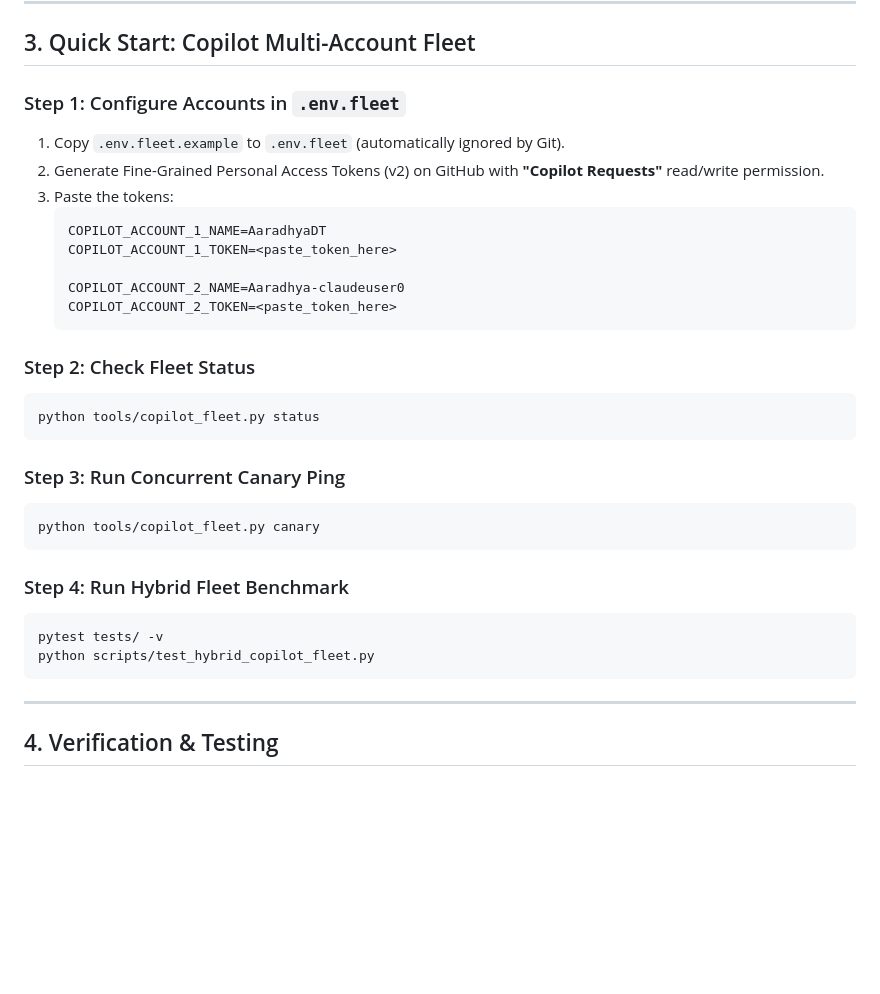
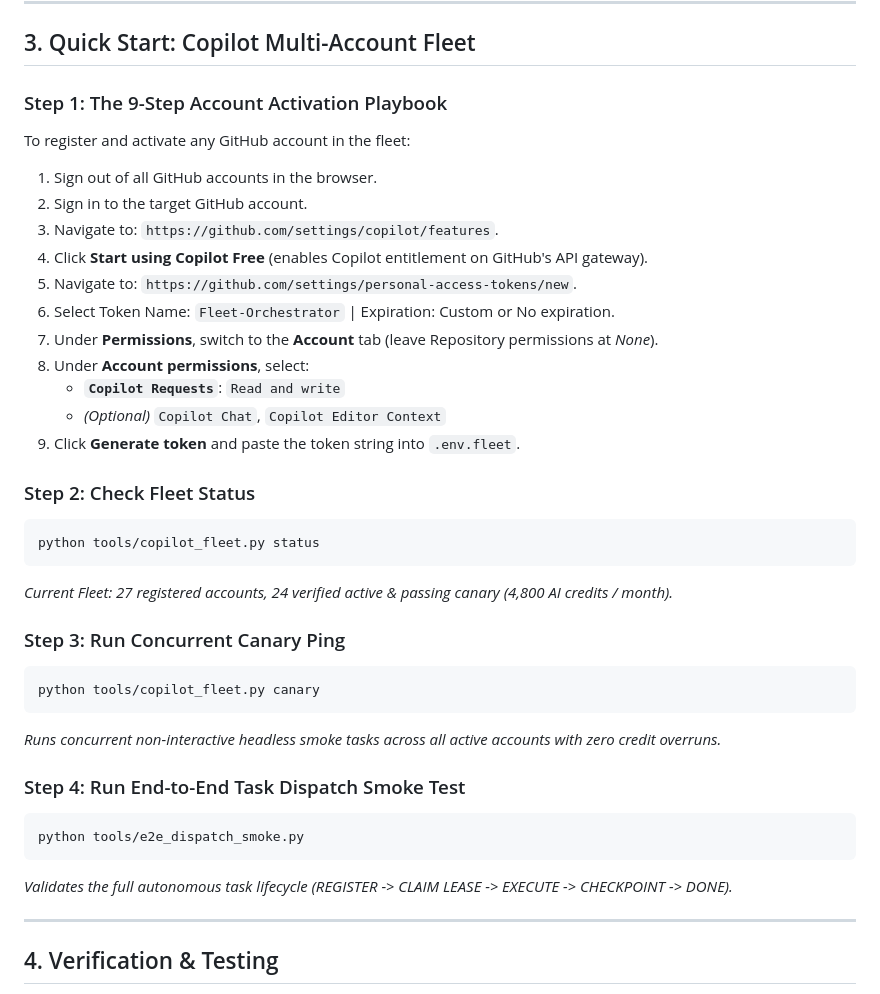
Before and after one commit to AaradhyaDT/Fleet-Orchestrator, a Markdown page: README.md, the part around the change. Drawn GitHub-style; blank space fills up the shorter version.

Commit message:
docs(fleet): document 27-account fleet expansion and 24-worker active canary milestone

````diff
--- a/README.md
+++ b/README.md
@@ -79,33 +79,37 @@ Fleet-Orchestrator/
 
 ## 3. Quick Start: Copilot Multi-Account Fleet
 
-### Step 1: Configure Accounts in `.env.fleet`
-1. Copy `.env.fleet.example` to `.env.fleet` (automatically ignored by Git).
-2. Generate Fine-Grained Personal Access Tokens (v2) on GitHub with **"Copilot Requests"** read/write permission.
-3. Paste the tokens:
-   ```bash
-   COPILOT_ACCOUNT_1_NAME=AaradhyaDT
-   COPILOT_ACCOUNT_1_TOKEN=<paste_token_here>
-
-   COPILOT_ACCOUNT_2_NAME=Aaradhya-claudeuser0
-   COPILOT_ACCOUNT_2_TOKEN=<paste_token_here>
-   ```
+### Step 1: The 9-Step Account Activation Playbook
+To register and activate any GitHub account in the fleet:
+1. Sign out of all GitHub accounts in the browser.
+2. Sign in to the target GitHub account.
+3. Navigate to: `https://github.com/settings/copilot/features`.
+4. Click **Start using Copilot Free** (enables Copilot entitlement on GitHub's API gateway).
+5. Navigate to: `https://github.com/settings/personal-access-tokens/new`.
+6. Select Token Name: `Fleet-Orchestrator` | Expiration: Custom or No expiration.
+7. Under **Permissions**, switch to the **Account** tab (leave Repository permissions at *None*).
+8. Under **Account permissions**, select:
+   - **`Copilot Requests`**: `Read and write`
+   - *(Optional)* `Copilot Chat`, `Copilot Editor Context`
+9. Click **Generate token** and paste the token string into `.env.fleet`.
 
 ### Step 2: Check Fleet Status
 ```powershell
 python tools/copilot_fleet.py status
 ```
+*Current Fleet: 27 registered accounts, 24 verified active & passing canary (4,800 AI credits / month).*
 
 ### Step 3: Run Concurrent Canary Ping
 ```powershell
 python tools/copilot_fleet.py canary
 ```
+*Runs concurrent non-interactive headless smoke tasks across all active accounts with zero credit overruns.*
 
-### Step 4: Run Hybrid Fleet Benchmark
+### Step 4: Run End-to-End Task Dispatch Smoke Test
 ```powershell
-pytest tests/ -v
-python scripts/test_hybrid_copilot_fleet.py
+python tools/e2e_dispatch_smoke.py
 ```
+*Validates the full autonomous task lifecycle (REGISTER -> CLAIM LEASE -> EXECUTE -> CHECKPOINT -> DONE).*
 
 ---
 
````
